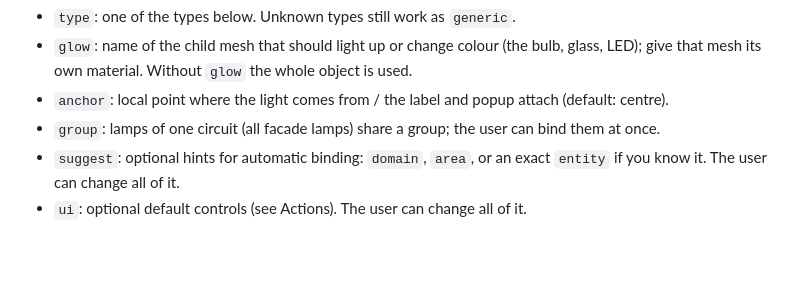
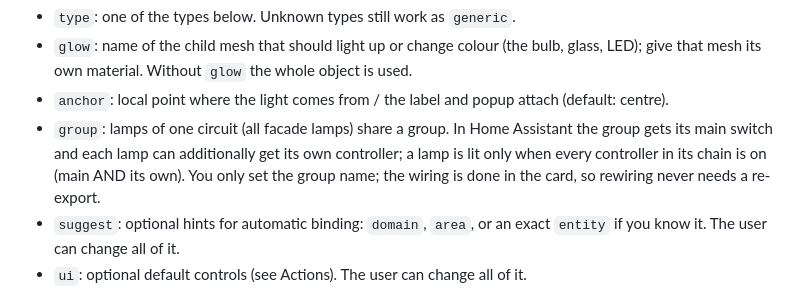
Before and after one commit to gregtaylor1993/taylors-3d, a Markdown page: docs/model-builder-guide.md, the part around the change. Drawn GitHub-style; blank space fills up the shorter version.

Commit message:
Spec and guide: light chains (group main switch AND per-lamp controller)
Co-Authored-By: Claude Opus 5.5 <noreply@anthropic.com>
Claude-Session: https://claude.ai/code/session_01QKzSp4gDiZNtsLMtQKej5c

```diff
--- a/docs/model-builder-guide.md
+++ b/docs/model-builder-guide.md
@@ -107,7 +107,10 @@ Tag anything that should react to Home Assistant or be controllable:
 - `glow`: name of the child mesh that should light up or change colour (the bulb, glass, LED);
   give that mesh its own material. Without `glow` the whole object is used.
 - `anchor`: local point where the light comes from / the label and popup attach (default: centre).
-- `group`: lamps of one circuit (all facade lamps) share a group; the user can bind them at once.
+- `group`: lamps of one circuit (all facade lamps) share a group. In Home Assistant the group
+  gets its main switch and each lamp can additionally get its own controller; a lamp is lit only
+  when every controller in its chain is on (main AND its own). You only set the group name; the
+  wiring is done in the card, so rewiring never needs a re-export.
 - `suggest`: optional hints for automatic binding: `domain`, `area`, or an exact `entity` if you
   know it. The user can change all of it.
 - `ui`: optional default controls (see Actions). The user can change all of it.
```
Also changed, not shown: 1 other file.
